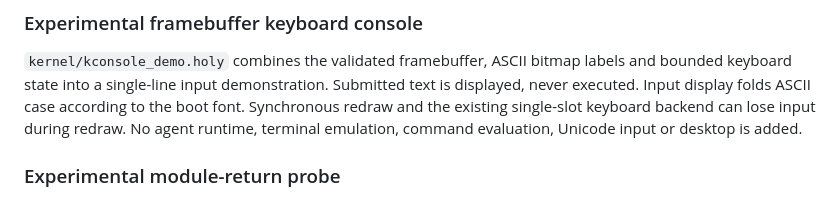
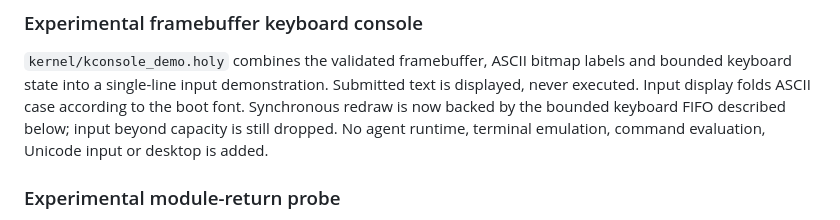
Before and after one commit to Ashveil1/holyshit, a Markdown page: SPEC-v1.md, the part around the change. Drawn GitHub-style.

Commit message:
Keep console specification aligned with FIFO after install merge

```diff
--- a/SPEC-v1.md
+++ b/SPEC-v1.md
@@ -1547,8 +1547,8 @@ is added. The existing IR reference restrictions continue to apply.
 `kernel/kconsole_demo.holy` combines the validated framebuffer, ASCII bitmap
 labels and bounded keyboard state into a single-line input demonstration.
 Submitted text is displayed, never executed. Input display folds ASCII case
-according to the boot font. Synchronous redraw and the existing single-slot
-keyboard backend can lose input during redraw. No agent runtime, terminal
+according to the boot font. Synchronous redraw is now backed by the bounded
+keyboard FIFO described below; input beyond capacity is still dropped. No agent runtime, terminal
 emulation, command evaluation, Unicode input or desktop is added.
 
 ### Experimental module-return probe
```
